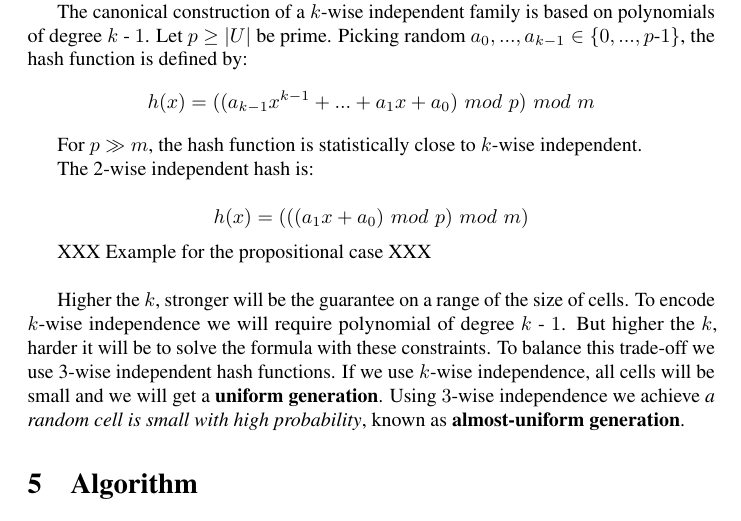
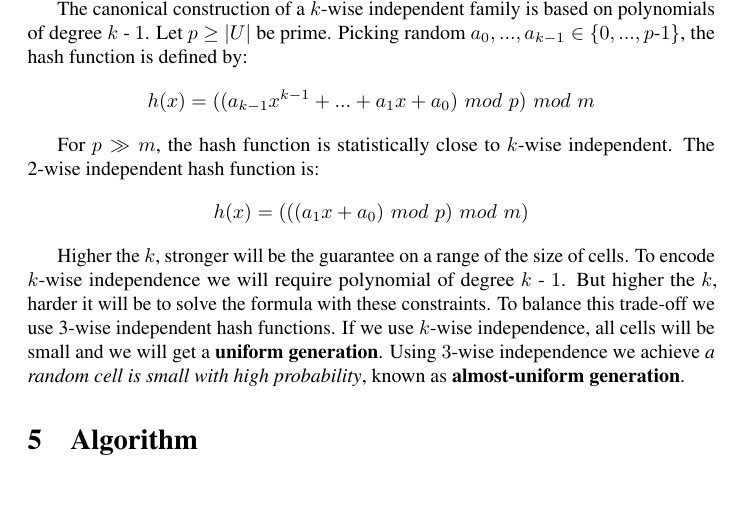
Before and after one commit to flavioeverardo/xampler, a LaTeX paper (paper/NMR-2020/NMR_Workshop_2020.tex): part of page 6 of 14, cut so that both start at the same text, the shorter picture padded with empty space. Compiled offline with pdfLaTeX; a LaTeX package or settings file that is missing is left out; a missing bibliography style is replaced by a similar one.

Commit message:
Removed the XXX

```diff
--- a/paper/NMR-2020/NMR_Workshop_2020.tex
+++ b/paper/NMR-2020/NMR_Workshop_2020.tex
@@ -785,13 +785,10 @@ the hash function is defined by:
 \[ h(x) = ( ( a_{k-1} x^ {k - 1} + ... + a_1 x + a_0) \,\, mod \,\, p) \,\, mod \,\,  m\]
 
 
-For $p \gg	 m$, the hash function is statistically close to $k$-wise independent.
-
-The 2-wise independent hash is:
-
+For $p \gg	 m$, the hash function is statistically close to $k$-wise independent. The 2-wise independent hash function is:
 \[ h(x) = (((a_1 x + a_0) \,\, mod \,\, p) \,\, mod \,\, m ) \]
 
-XXX Example for the propositional case XXX \\
+%XXX Example for the propositional case XXX \\
 
 Higher the $k$, stronger will be the guarantee on a range of the size of cells.
 %
```
